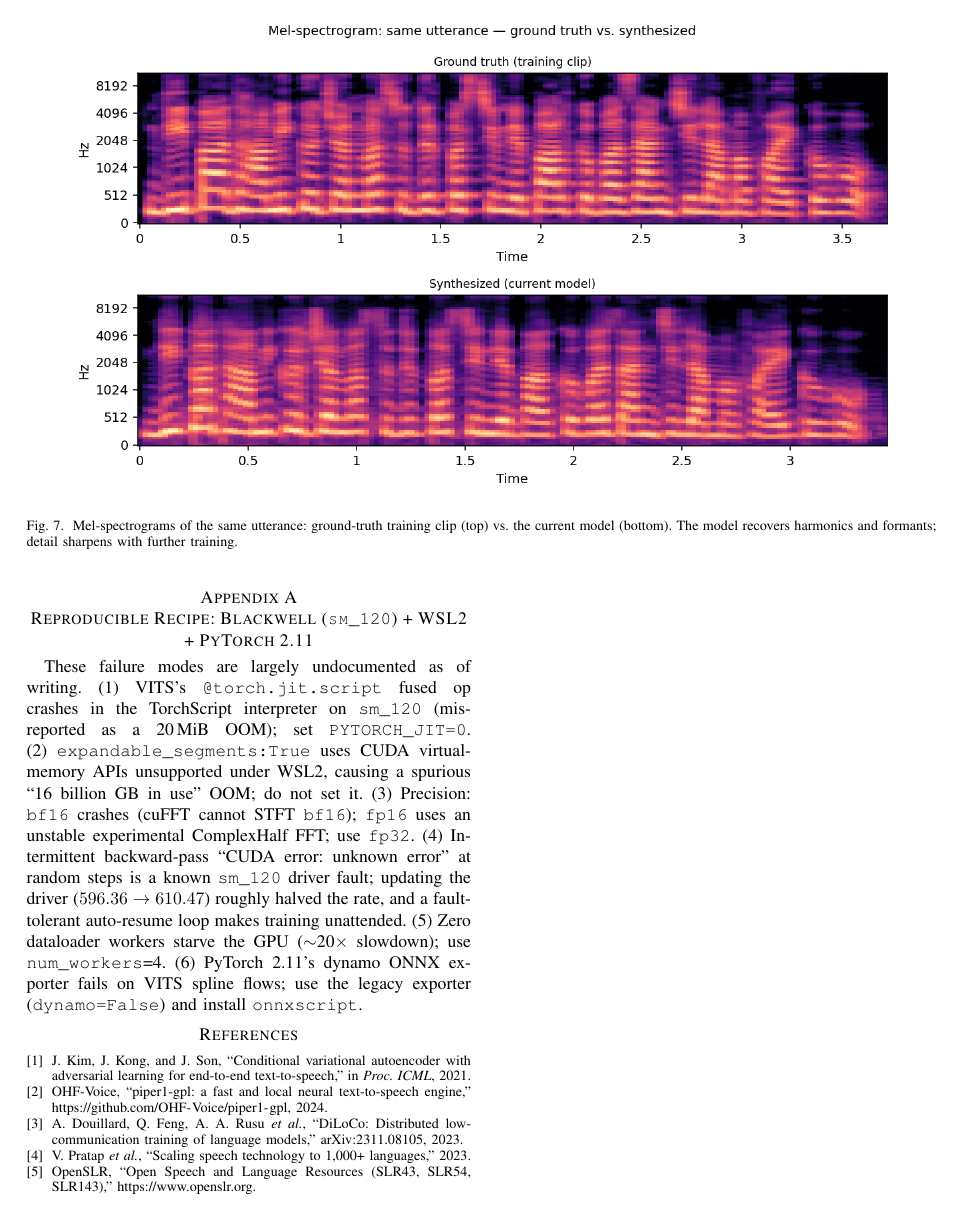
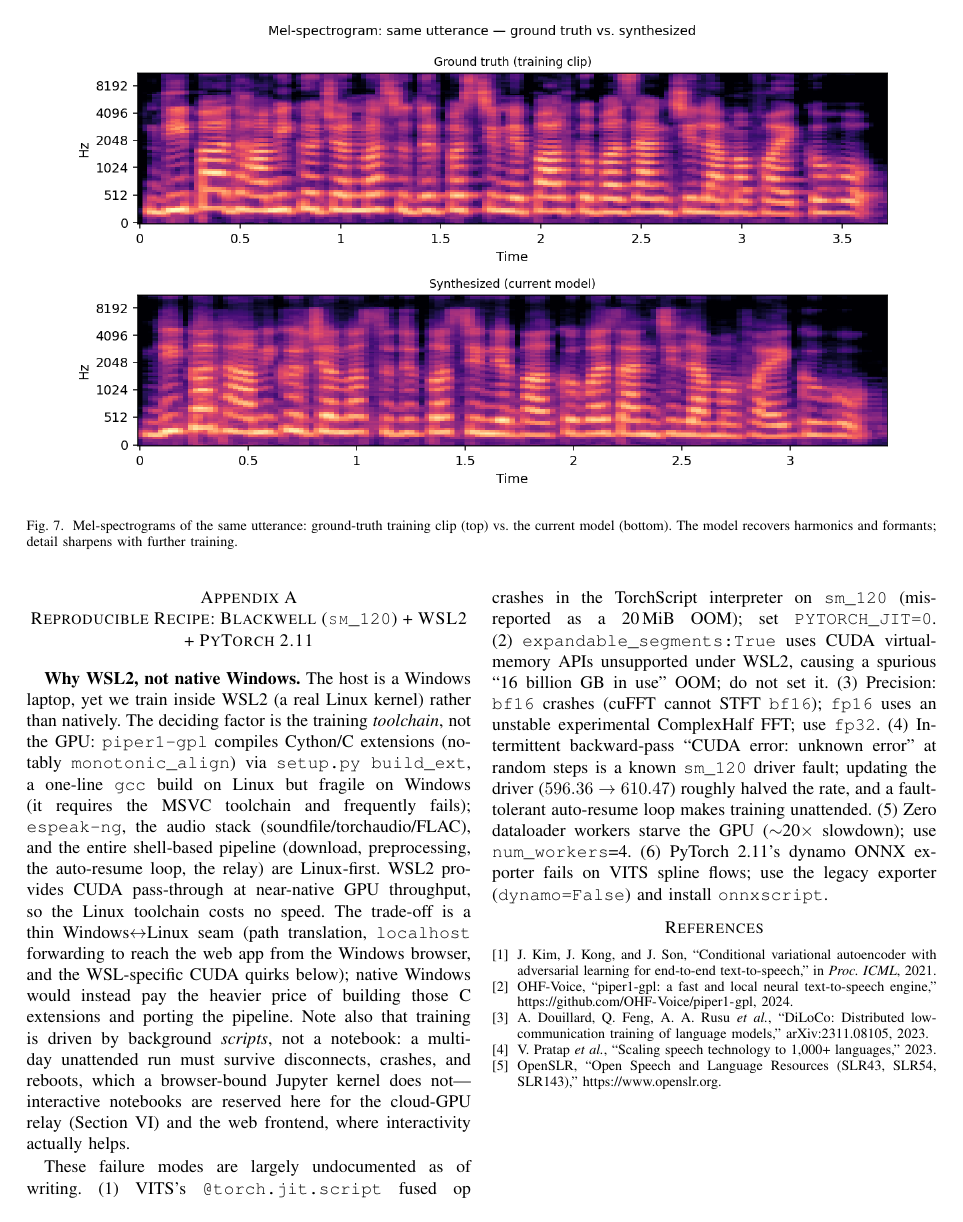
Before and after one commit to ByapakSigdel/nepali-tts, a LaTeX paper (docs/paper.tex): page 5 of 5. Compiled offline with pdfLaTeX.

Commit message:
Paper: appendix rationale for WSL2 over native Windows (toolchain/C-extension builds, near-native CUDA pass-through; scripts vs notebooks); bundle v8

```diff
--- a/docs/paper.tex
+++ b/docs/paper.tex
@@ -331,6 +331,21 @@ pipeline, data, recipe, and distributed-training layer are released in full.
 \appendices
 \section{Reproducible Recipe: Blackwell (\texttt{sm\_120}) + WSL2 + PyTorch 2.11}
 \label{app:recipe}
+
+\textbf{Why WSL2, not native Windows.} The host is a Windows laptop, yet we train inside WSL2 (a real Linux
+kernel) rather than natively. The deciding factor is the training \emph{toolchain}, not the GPU:
+\texttt{piper1-gpl} compiles Cython/C extensions (notably \texttt{monotonic\_align}) via
+\texttt{setup.py build\_ext}, a one-line \texttt{gcc} build on Linux but fragile on Windows (it requires the
+MSVC toolchain and frequently fails); \texttt{espeak-ng}, the audio stack (soundfile/torchaudio/FLAC), and the
+entire shell-based pipeline (download, preprocessing, the auto-resume loop, the relay) are Linux-first. WSL2
+provides CUDA pass-through at near-native GPU throughput, so the Linux toolchain costs no speed. The trade-off
+is a thin Windows$\leftrightarrow$Linux seam (path translation, \texttt{localhost} forwarding to reach the web
+app from the Windows browser, and the WSL-specific CUDA quirks below); native Windows would instead pay the
+heavier price of building those C extensions and porting the pipeline. Note also that training is driven by
+background \emph{scripts}, not a notebook: a multi-day unattended run must survive disconnects, crashes, and
+reboots, which a browser-bound Jupyter kernel does not---interactive notebooks are reserved here for the
+cloud-GPU relay (Section~\ref{sec:relay}) and the web frontend, where interactivity actually helps.
+
 These failure modes are largely undocumented as of writing.
 (1)~VITS's \texttt{@torch.jit.script} fused op crashes in the TorchScript interpreter on \texttt{sm\_120}
 (mis-reported as a 20\,MiB OOM); set \texttt{PYTORCH\_JIT=0}.
```
Also changed, not shown: 1 other file.
